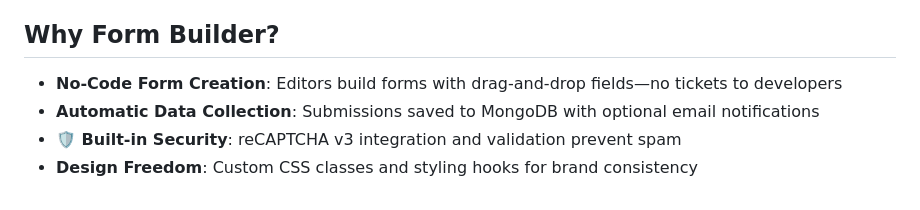
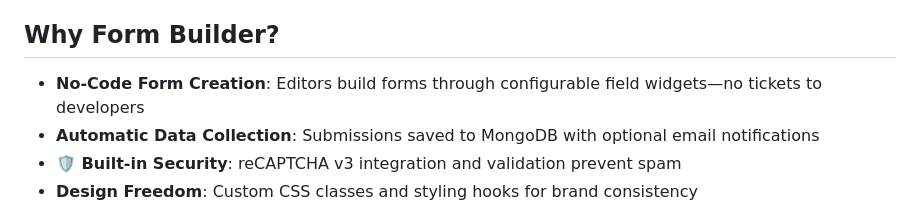
Before and after one commit to apostrophecms/form, a Markdown page: README.md, the part around the change. GitHub-like rendering.

Commit message:
Fix incorrect statement

```diff
--- a/README.md
+++ b/README.md
@@ -20,7 +20,7 @@
 <!-- omit from toc -->
 ## Why Form Builder?
 
-- **No-Code Form Creation**: Editors build forms with drag-and-drop fields—no tickets to developers
+- **No-Code Form Creation**: Editors build forms through configurable field widgets—no tickets to developers
 - **Automatic Data Collection**: Submissions saved to MongoDB with optional email notifications
 - **🛡️ Built-in Security**: reCAPTCHA v3 integration and validation prevent spam
 - **Design Freedom**: Custom CSS classes and styling hooks for brand consistency
```
